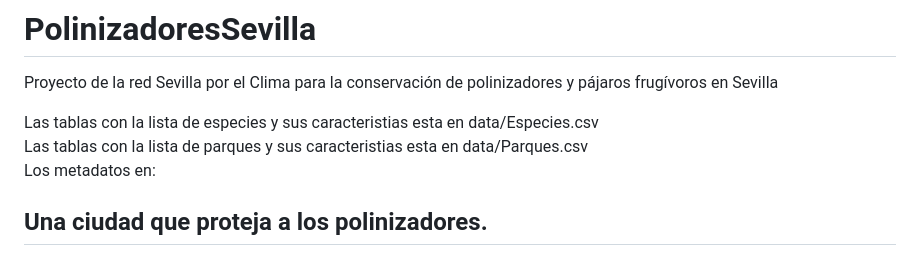
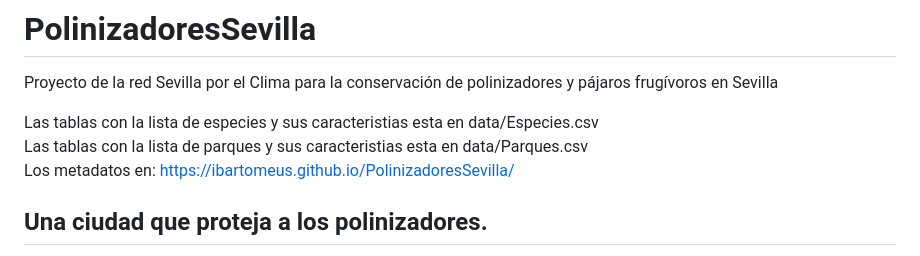
Before and after one commit to ibartomeus/PolinizadoresSevilla, a Markdown page: README.md, the part around the change. GitHub-like rendering.

Commit message:
Add link to metadata

```diff
--- a/README.md
+++ b/README.md
@@ -5,7 +5,7 @@ conservación de polinizadores y pájaros frugívoros en Sevilla
 
 Las tablas con la lista de especies y sus caracteristias esta en data/Especies.csv
 Las tablas con la lista de parques y sus caracteristias esta en data/Parques.csv
-Los metadatos en:
+Los metadatos en: https://ibartomeus.github.io/PolinizadoresSevilla/
 
 ## Una ciudad que proteja a los polinizadores.
 
```
